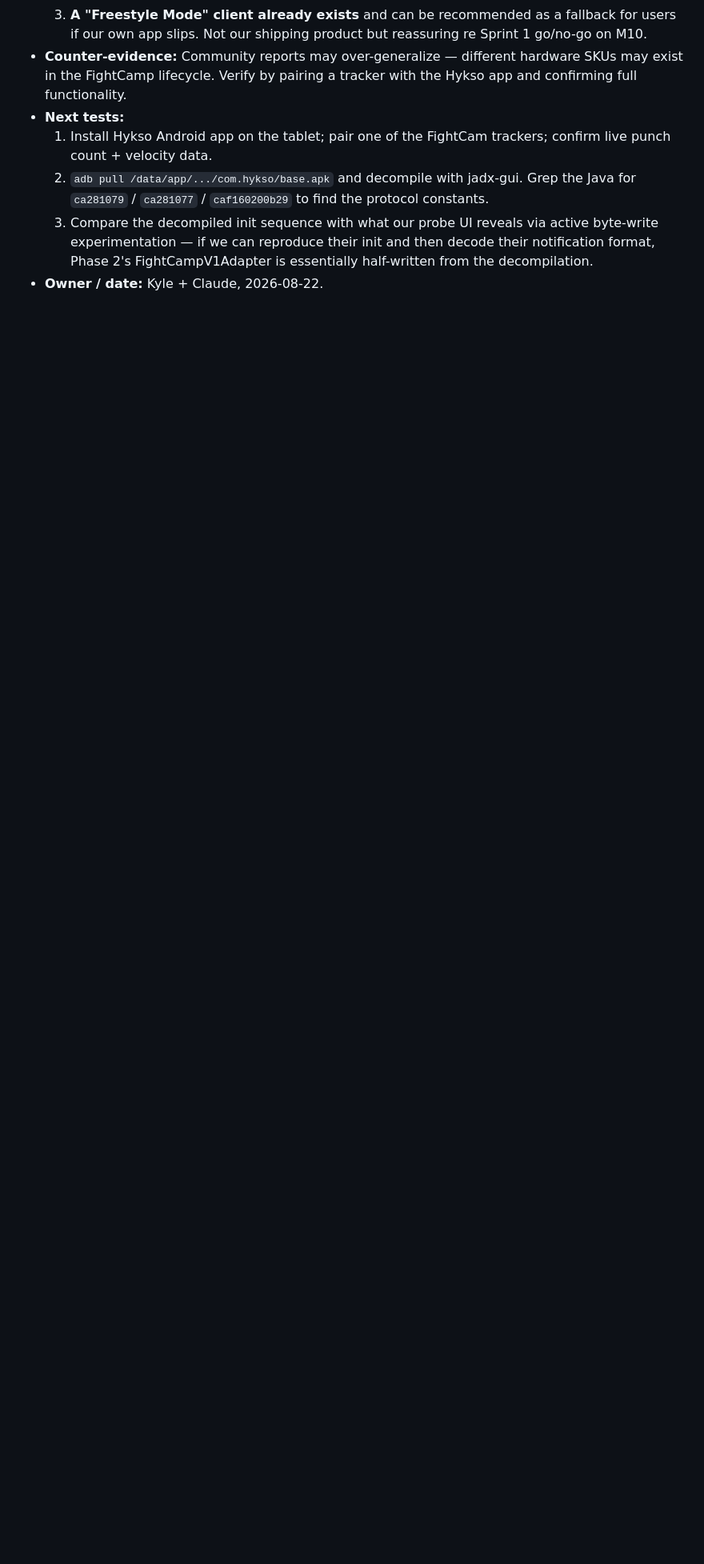
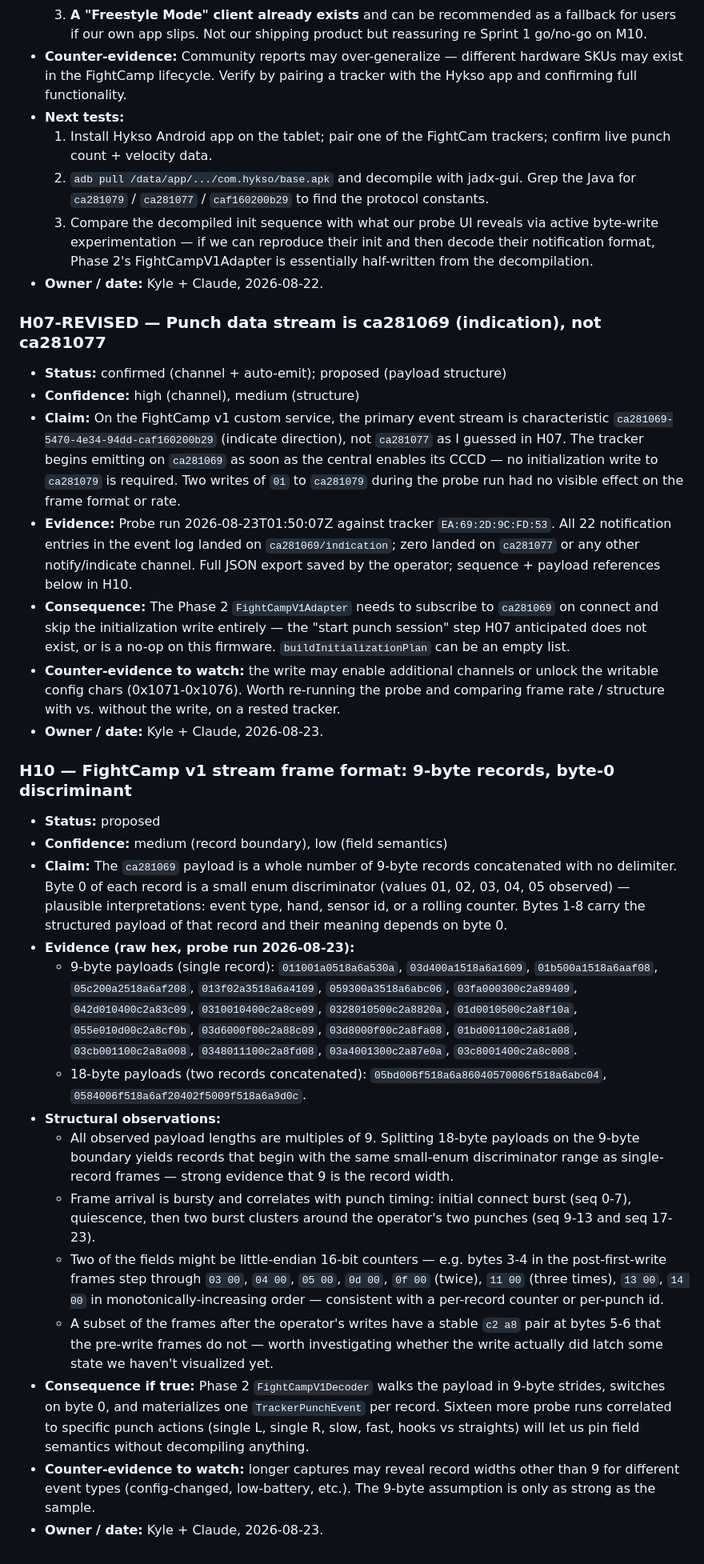
Before and after one commit to kyleruff1/punchCraft-Puncheokie, a Markdown page: docs/protocol/hypotheses.md, the part around the change. Shown at 80% size. Drawn GitHub-style; blank space fills up the shorter version.

Commit message:
docs(protocol): H07-revised + H10 — data stream is ca281069, 9-byte records
Probe run 2026-08-23 against R Punch (EA:69:2D:9C:FD:53) confirmed
the primary event channel is ca281069 (indication), not ca281077 as
guessed in H07. Tracker auto-emits on CCCD enable — no init write
required. Payload is a whole number of 9-byte records; byte 0 is a
small-enum discriminator (values 01-05 observed). Frame bursts
correlated with operator punches (seq 9-13 and 17-23), confirming
this IS the punch event stream.

Phase 2 unlock: FightCampV1Adapter.buildInitializationPlan can be
empty; the decoder walks the payload in 9-byte strides and switches
on byte 0.

Co-Authored-By: Claude Fable 5 <noreply@anthropic.com>

```diff
--- a/docs/protocol/hypotheses.md
+++ b/docs/protocol/hypotheses.md
@@ -155,3 +155,30 @@ _(none yet — first entries are logged after the M01 official-app captures.)_
   2. `adb pull /data/app/.../com.hykso/base.apk` and decompile with jadx-gui. Grep the Java for `ca281079` / `ca281077` / `caf160200b29` to find the protocol constants.
   3. Compare the decompiled init sequence with what our probe UI reveals via active byte-write experimentation — if we can reproduce their init and then decode their notification format, Phase 2's FightCampV1Adapter is essentially half-written from the decompilation.
 - **Owner / date:** Kyle + Claude, 2026-08-22.
+
+### H07-REVISED — Punch data stream is ca281069 (indication), not ca281077
+
+- **Status:** confirmed (channel + auto-emit); proposed (payload structure)
+- **Confidence:** high (channel), medium (structure)
+- **Claim:** On the FightCamp v1 custom service, the primary event stream is characteristic `ca281069-5470-4e34-94dd-caf160200b29` (indicate direction), not `ca281077` as I guessed in H07. The tracker begins emitting on `ca281069` as soon as the central enables its CCCD — no initialization write to `ca281079` is required. Two writes of `01` to `ca281079` during the probe run had no visible effect on the frame format or rate.
+- **Evidence:** Probe run 2026-08-23T01:50:07Z against tracker `EA:69:2D:9C:FD:53`. All 22 notification entries in the event log landed on `ca281069/indication`; zero landed on `ca281077` or any other notify/indicate channel. Full JSON export saved by the operator; sequence + payload references below in H10.
+- **Consequence:** The Phase 2 `FightCampV1Adapter` needs to subscribe to `ca281069` on connect and skip the initialization write entirely — the "start punch session" step H07 anticipated does not exist, or is a no-op on this firmware. `buildInitializationPlan` can be an empty list.
+- **Counter-evidence to watch:** the write may enable additional channels or unlock the writable config chars (0x1071-0x1076). Worth re-running the probe and comparing frame rate / structure with vs. without the write, on a rested tracker.
+- **Owner / date:** Kyle + Claude, 2026-08-23.
+
+### H10 — FightCamp v1 stream frame format: 9-byte records, byte-0 discriminant
+
+- **Status:** proposed
+- **Confidence:** medium (record boundary), low (field semantics)
+- **Claim:** The `ca281069` payload is a whole number of 9-byte records concatenated with no delimiter. Byte 0 of each record is a small enum discriminator (values 01, 02, 03, 04, 05 observed) — plausible interpretations: event type, hand, sensor id, or a rolling counter. Bytes 1-8 carry the structured payload of that record and their meaning depends on byte 0.
+- **Evidence (raw hex, probe run 2026-08-23):**
+  - 9-byte payloads (single record): `011001a0518a6a530a`, `03d400a1518a6a1609`, `01b500a1518a6aaf08`, `05c200a2518a6af208`, `013f02a3518a6a4109`, `059300a3518a6abc06`, `03fa000300c2a89409`, `042d010400c2a83c09`, `0310010400c2a8ce09`, `0328010500c2a8820a`, `01d0010500c2a8f10a`, `055e010d00c2a8cf0b`, `03d6000f00c2a88c09`, `03d8000f00c2a8fa08`, `01bd001100c2a81a08`, `03cb001100c2a8a008`, `0348011100c2a8fd08`, `03a4001300c2a87e0a`, `03c8001400c2a8c008`.
+  - 18-byte payloads (two records concatenated): `05bd006f518a6a86040570006f518a6abc04`, `0584006f518a6af20402f5009f518a6a9d0c`.
+- **Structural observations:**
+  - All observed payload lengths are multiples of 9. Splitting 18-byte payloads on the 9-byte boundary yields records that begin with the same small-enum discriminator range as single-record frames — strong evidence that 9 is the record width.
+  - Frame arrival is bursty and correlates with punch timing: initial connect burst (seq 0-7), quiescence, then two burst clusters around the operator's two punches (seq 9-13 and seq 17-23).
+  - Two of the fields might be little-endian 16-bit counters — e.g. bytes 3-4 in the post-first-write frames step through `03 00`, `04 00`, `05 00`, `0d 00`, `0f 00` (twice), `11 00` (three times), `13 00`, `14 00` in monotonically-increasing order — consistent with a per-record counter or per-punch id.
+  - A subset of the frames after the operator's writes have a stable `c2 a8` pair at bytes 5-6 that the pre-write frames do not — worth investigating whether the write actually did latch some state we haven't visualized yet.
+- **Consequence if true:** Phase 2 `FightCampV1Decoder` walks the payload in 9-byte strides, switches on byte 0, and materializes one `TrackerPunchEvent` per record. Sixteen more probe runs correlated to specific punch actions (single L, single R, slow, fast, hooks vs straights) will let us pin field semantics without decompiling anything.
+- **Counter-evidence to watch:** longer captures may reveal record widths other than 9 for different event types (config-changed, low-battery, etc.). The 9-byte assumption is only as strong as the sample.
+- **Owner / date:** Kyle + Claude, 2026-08-23.
```
